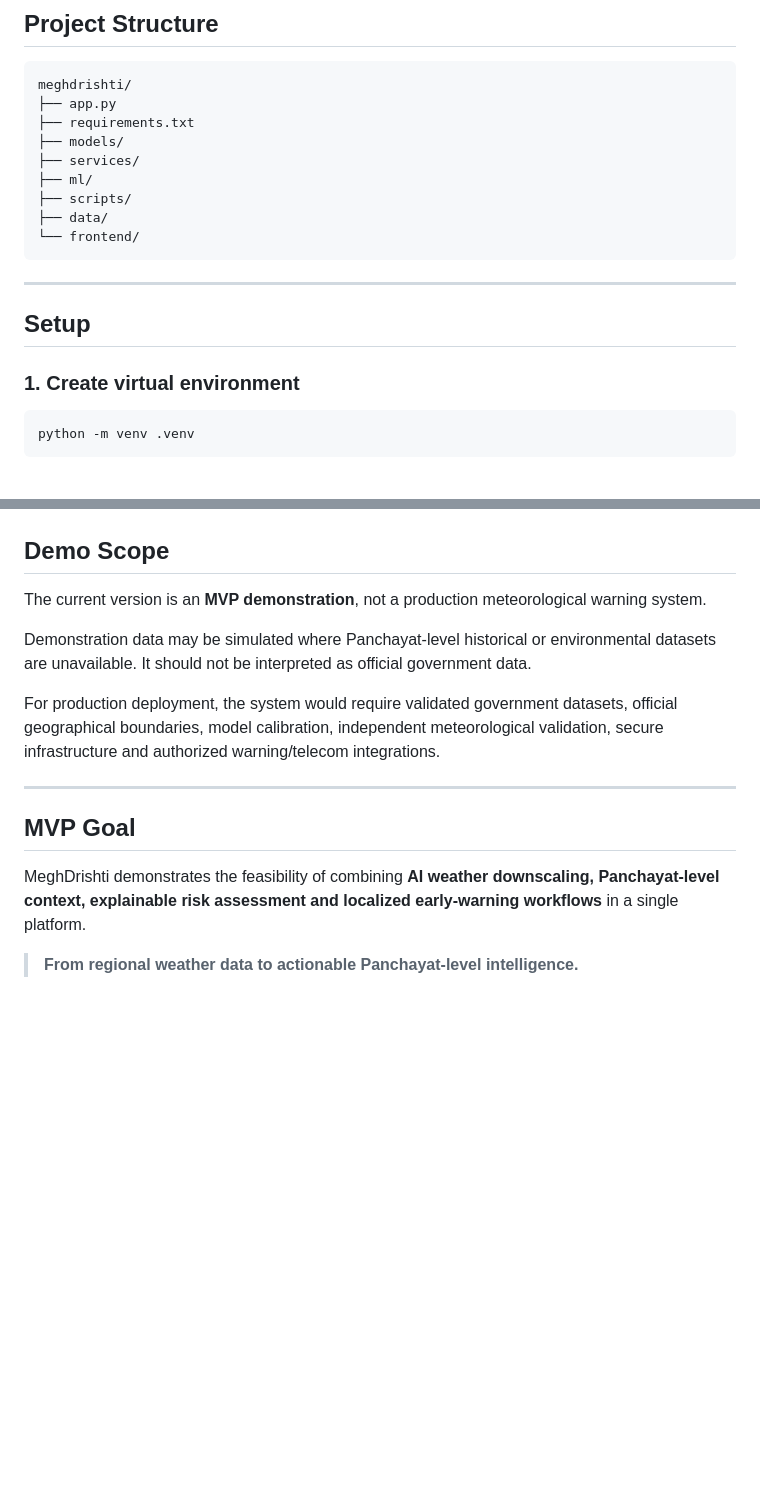
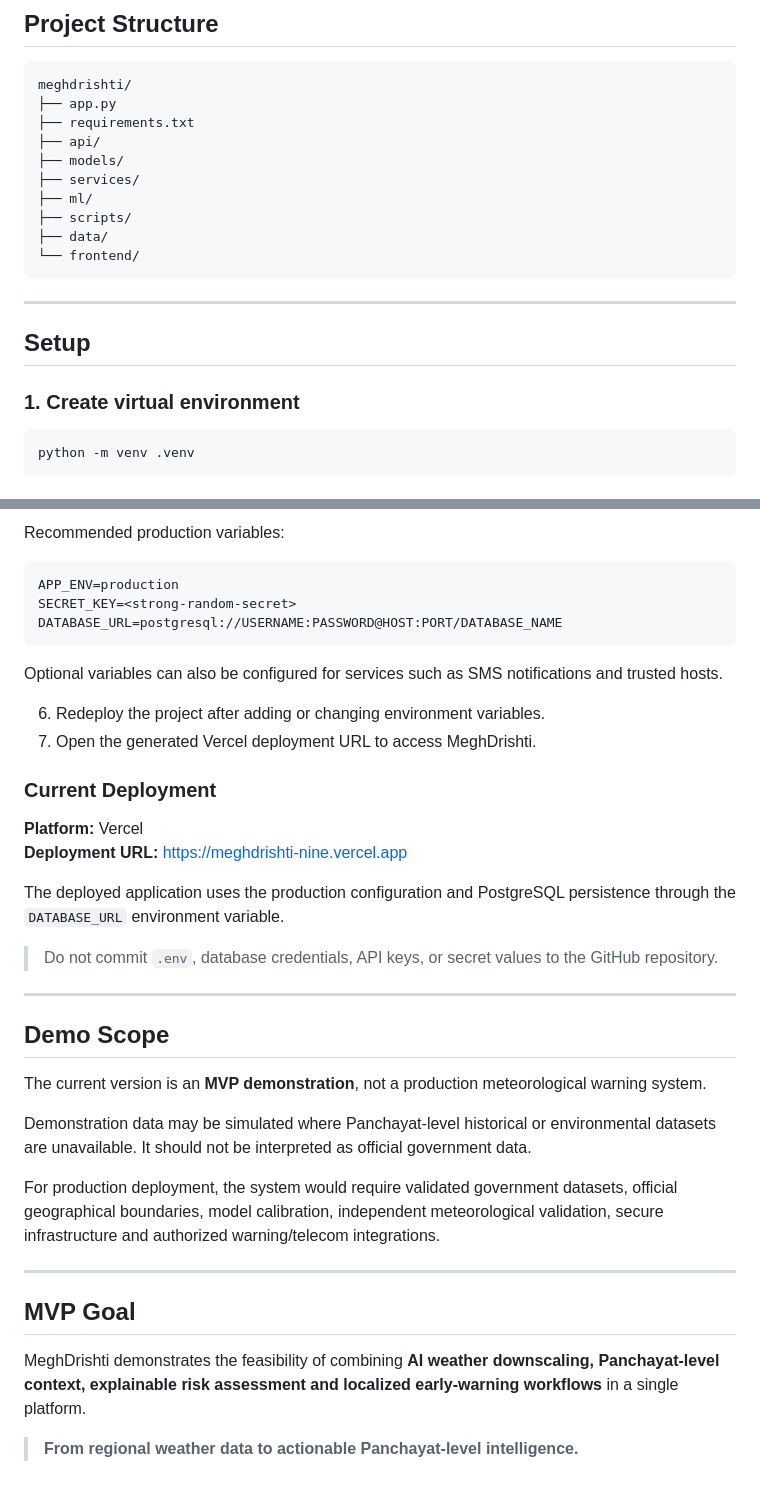
Before and after one commit to Dhanuxh266/MeghDrishti, a Markdown page: README.md, 2 parts joined by grey strips. GitHub-like rendering; blank space fills up the shorter version.

````diff
--- a/README.md
+++ b/README.md
@@ -130,6 +141,7 @@ Localized weather, risk information, warnings and safety guidance.
 meghdrishti/
 ├── app.py
 ├── requirements.txt
+├── api/
 ├── models/
 ├── services/
 ├── ml/
@@ -138,13 +150,13 @@ meghdrishti/
 └── frontend/
 ```
 
----
+------------------------------------------------------------------------
 
 ## Setup
 
 ### 1. Create virtual environment
 
-```bash
+``` bash
 python -m venv .venv
 ```
 
@@ -188,16 +256,51 @@ http://127.0.0.1:5000
+Recommended production variables:
+
+``` env
+APP_ENV=production
+SECRET_KEY=<strong-random-secret>
+DATABASE_URL=postgresql://USERNAME:PASSWORD@HOST:PORT/DATABASE_NAME
+```
+
+Optional variables can also be configured for services such as SMS
+notifications and trusted hosts.
+
+6.  Redeploy the project after adding or changing environment variables.
+7.  Open the generated Vercel deployment URL to access MeghDrishti.
+
+### Current Deployment
+
+**Platform:** Vercel\
+**Deployment URL:** https://meghdrishti-nine.vercel.app
+
+The deployed application uses the production configuration and
+PostgreSQL persistence through the `DATABASE_URL` environment variable.
+
+> Do not commit `.env`, database credentials, API keys, or secret values
+> to the GitHub repository.
+
+------------------------------------------------------------------------
 
 ## Demo Scope
 
-The current version is an **MVP demonstration**, not a production meteorological warning system.
+The current version is an **MVP demonstration**, not a production
+meteorological warning system.
 
-Demonstration data may be simulated where Panchayat-level historical or environmental datasets are unavailable. It should not be interpreted as official government data.
+Demonstration data may be simulated where Panchayat-level historical or
+environmental datasets are unavailable. It should not be interpreted as
+official government data.
 
-For production deployment, the system would require validated government datasets, official geographical boundaries, model calibration, independent meteorological validation, secure infrastructure and authorized warning/telecom integrations.
+For production deployment, the system would require validated government
+datasets, official geographical boundaries, model calibration,
+independent meteorological validation, secure infrastructure and
+authorized warning/telecom integrations.
 
----
+------------------------------------------------------------------------
 
 ## MVP Goal
 
-MeghDrishti demonstrates the feasibility of combining **AI weather downscaling, Panchayat-level context, explainable risk assessment and localized early-warning workflows** in a single platform.
+MeghDrishti demonstrates the feasibility of combining **AI weather
+downscaling, Panchayat-level context, explainable risk assessment and
+localized early-warning workflows** in a single platform.
 
-> **From regional weather data to actionable Panchayat-level intelligence.**
+> **From regional weather data to actionable Panchayat-level
+> intelligence.**
````
Also changed, not shown: other parts of README.md (+125 -58 lines).
